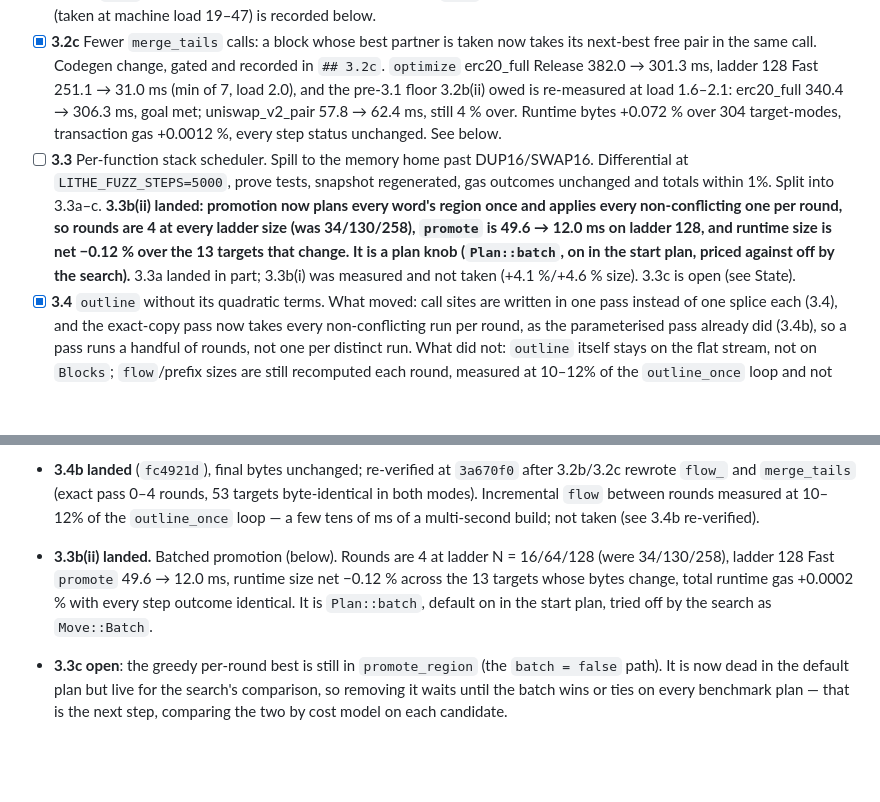
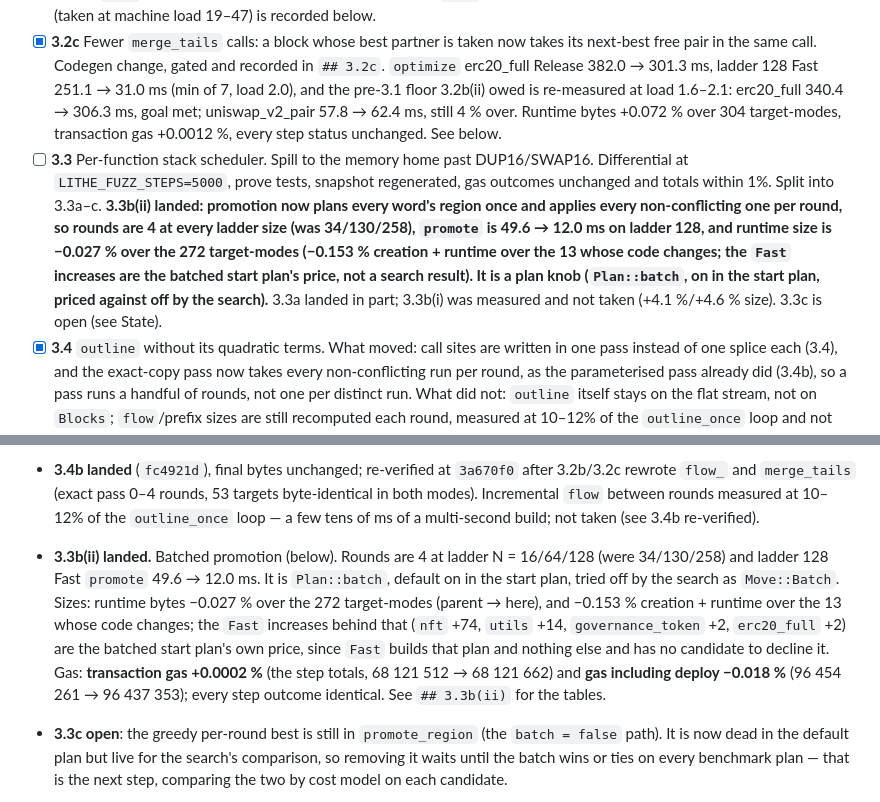
Before and after one commit to celestiaorg/lithe, a Markdown page: PROGRESS.md, 2 parts joined by grey strips. Drawn GitHub-style; blank space fills up the shorter version.

```diff
--- a/PROGRESS.md
+++ b/PROGRESS.md
@@ -45,7 +45,7 @@ Measured speed work on this branch. Security and bytecode invariants in the prog
 - [x] **3.2b** Cheaper `merge_tails`/`heat`, byte-identical. Ladder 128 `optimize` 414 → 250–279 ms. erc20_full and uniswap_v2_pair release are still above their pre-3.1 cost. See below.
 - [x] **3.2b(ii)** `heat` on the block skeleton, with a skeleton-keyed `flow` cache. Byte-identical. Goal missed; the measured floor (taken at machine load 19–47) is recorded below.
 - [x] **3.2c** Fewer `merge_tails` calls: a block whose best partner is taken now takes its next-best free pair in the same call. Codegen change, gated and recorded in `## 3.2c`. `optimize` erc20_full Release 382.0 → 301.3 ms, ladder 128 Fast 251.1 → 31.0 ms (min of 7, load 2.0), and the pre-3.1 floor 3.2b(ii) owed is re-measured at load 1.6–2.1: erc20_full 340.4 → 306.3 ms, goal met; uniswap_v2_pair 57.8 → 62.4 ms, still 4 % over. Runtime bytes +0.072 % over 304 target-modes, transaction gas +0.0012 %, every step status unchanged. See below.
-- [ ] **3.3** Per-function stack scheduler. Spill to the memory home past DUP16/SWAP16. Differential at `LITHE_FUZZ_STEPS=5000`, prove tests, snapshot regenerated, gas outcomes unchanged and totals within 1%. Split into 3.3a–c. **3.3b(ii) landed: promotion now plans every word's region once and applies every non-conflicting one per round, so rounds are 4 at every ladder size (was 34/130/258), `promote` is 49.6 → 12.0 ms on ladder 128, and runtime size is net −0.12 % over the 13 targets that change. It is a plan knob (`Plan::batch`, on in the start plan, priced against off by the search).** 3.3a landed in part; 3.3b(i) was measured and not taken (+4.1 %/+4.6 % size). 3.3c is open (see State).
+- [ ] **3.3** Per-function stack scheduler. Spill to the memory home past DUP16/SWAP16. Differential at `LITHE_FUZZ_STEPS=5000`, prove tests, snapshot regenerated, gas outcomes unchanged and totals within 1%. Split into 3.3a–c. **3.3b(ii) landed: promotion now plans every word's region once and applies every non-conflicting one per round, so rounds are 4 at every ladder size (was 34/130/258), `promote` is 49.6 → 12.0 ms on ladder 128, and runtime size is −0.027 % over the 272 target-modes (−0.153 % creation + runtime over the 13 whose code changes; the `Fast` increases are the batched start plan's price, not a search result). It is a plan knob (`Plan::batch`, on in the start plan, priced against off by the search).** 3.3a landed in part; 3.3b(i) was measured and not taken (+4.1 %/+4.6 % size). 3.3c is open (see State).
 - [x] **3.4** `outline` without its quadratic terms. What moved: call sites are written in one pass instead of one splice each (3.4), and the exact-copy pass now takes every non-conflicting run per round, as the parameterised pass already did (3.4b), so a pass runs a handful of rounds, not one per distinct run. What did not: `outline` itself stays on the flat stream, not on `Blocks`; `flow`/prefix sizes are still recomputed each round, measured at 10–12% of the `outline_once` loop and not worth an incremental cache. Final bytes unchanged in both modes; the exact pass's own output does differ on some targets (see 3.4b). Re-verified at `3a670f0`. See the measurements below.
 - [ ] **3.5** Ladder: per-line `promote`+`optimize` cost from 439 to 1735 lines ≤ 1.5×. **`promote` now scales flat** (12.0/12.0 ms at N = 64/128, rounds constant at 4). The bar is still missed because `optimize` is the superlinear term; that is 3.2b territory and S38's re-measurement, not `promote`.
 
@@ -81,7 +81,7 @@ This section is the single source of truth for what is open and what blocks what
 - **3.2b/3.2b(ii) landed** (`f34c8a8`), goal missed under byte-identity.
 - **3.2c in this branch:** `merge_tails` merges every free pair per call; gated and recorded in `## 3.2c`. erc20_full Release `optimize` 382.0 → 301.3 ms, ladder 128 Fast 251.1 → 31.0 ms (min of 7 alternating runs, load 2.0). Against the **pre-3.1** cost re-measured at load 1.6–2.1, erc20_full is 340.4 → 306.3 ms (goal met) and uniswap_v2_pair is 57.8 → 62.4 ms (**still 4 % over**, from the two extra candidate builds 3.3b(ii)'s `Move::Batch` adds, not from the pass). The per-span `peephole` overhead was not touched.
 - **3.4b landed** (`fc4921d`), final bytes unchanged; re-verified at `3a670f0` after 3.2b/3.2c rewrote `flow_` and `merge_tails` (exact pass 0–4 rounds, 53 targets byte-identical in both modes). Incremental `flow` between rounds measured at 10–12% of the `outline_once` loop — a few tens of ms of a multi-second build; not taken (see 3.4b re-verified).
-- **3.3b(ii) landed.** Batched promotion (below). Rounds are 4 at ladder N = 16/64/128 (were 34/130/258), ladder 128 Fast `promote` 49.6 → 12.0 ms, runtime size net −0.12 % across the 13 targets whose bytes change, total runtime gas +0.0002 % with every step outcome identical. It is `Plan::batch`, default on in the start plan, tried off by the search as `Move::Batch`.
+- **3.3b(ii) landed.** Batched promotion (below). Rounds are 4 at ladder N = 16/64/128 (were 34/130/258) and ladder 128 Fast `promote` 49.6 → 12.0 ms. It is `Plan::batch`, default on in the start plan, tried off by the search as `Move::Batch`. Sizes: runtime bytes −0.027 % over the 272 target-modes (parent → here), and −0.153 % creation + runtime over the 13 whose code changes; the `Fast` increases behind that (`nft` +74, `utils` +14, `governance_token` +2, `erc20_full` +2) are the batched start plan's own price, since `Fast` builds that plan and nothing else and has no candidate to decline it. Gas: **transaction gas +0.0002 %** (the step totals, 68 121 512 → 68 121 662) and **gas including deploy −0.018 %** (96 454 261 → 96 437 353); every step outcome identical. See `## 3.3b(ii)` for the tables.
 - **3.3c open**: the greedy per-round best is still in `promote_region` (the `batch = false` path). It is now dead in the default plan but live for the search's comparison, so removing it waits until the batch wins or ties on every benchmark plan — that is the next step, comparing the two by cost model on each candidate.
 - **4.1 open**: `promote`/`optimize` still work on one shared stream; `parallel_map` still parallelises plan candidates only. 3.3b(ii) does not split the stream, so it does not unblock this.
 - **3.5 open, `promote` half done**: `promote` is now flat in the function count, so what is left of the 2.23×/2.01× per-line ratio is `optimize`. Re-measure once 3.2b's successor and 3.3c land.
```
Also changed, not shown: other parts of PROGRESS.md (+18 -10 lines).
